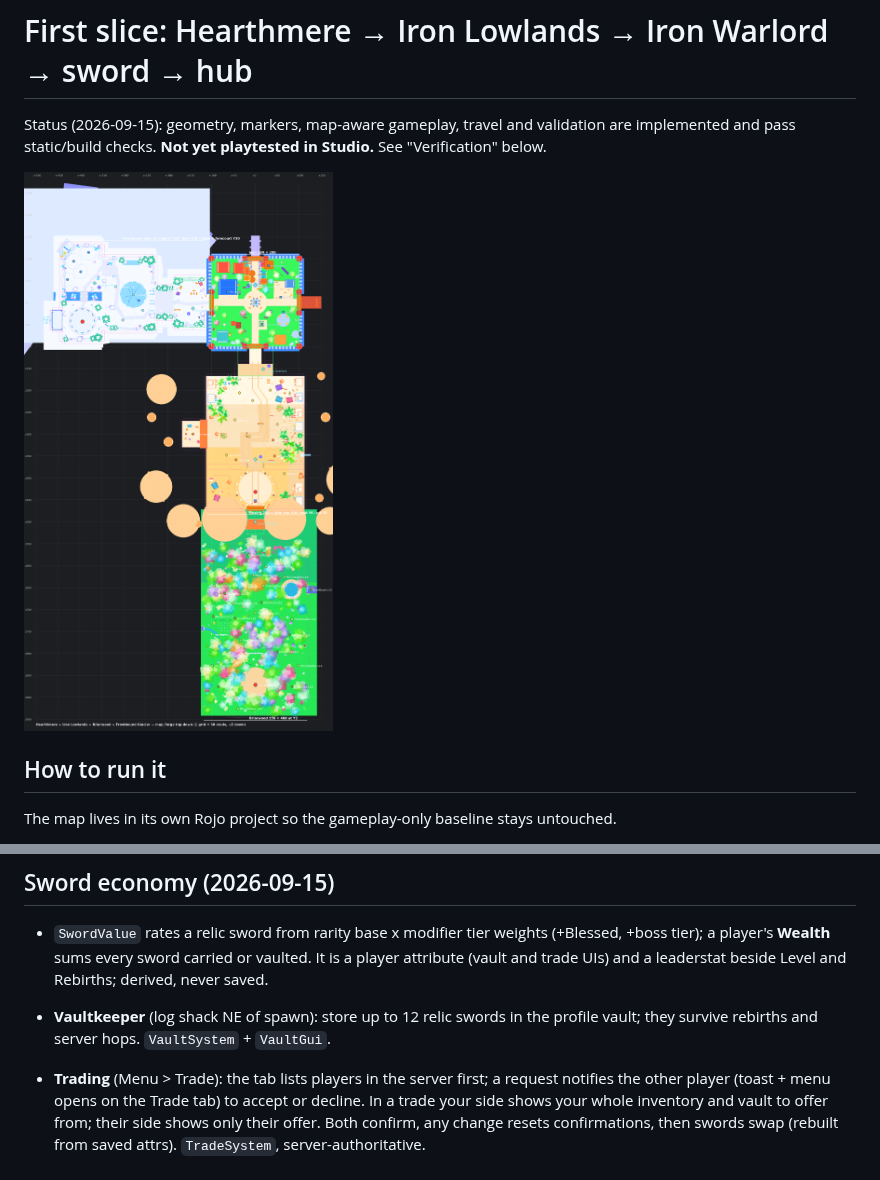
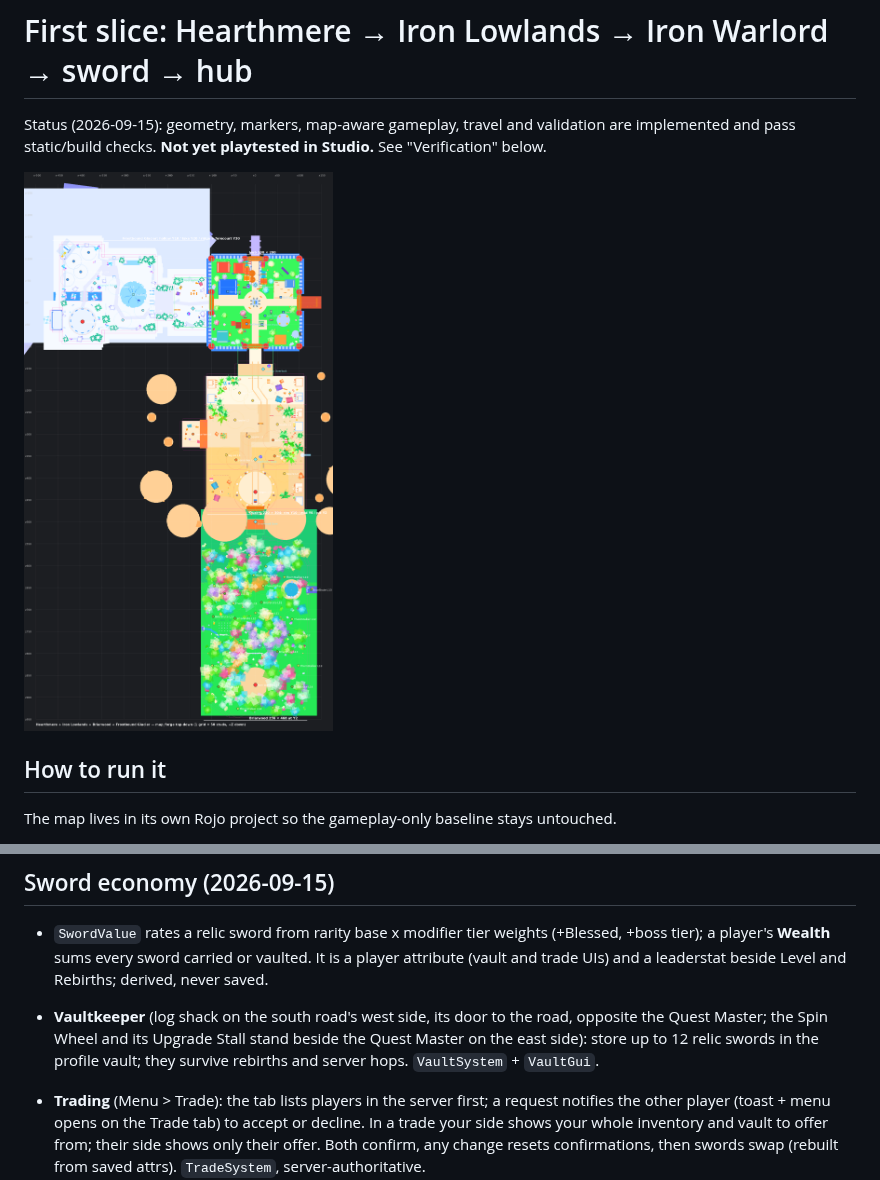
Before and after one commit to insanity103/lemonade-graph, a Markdown page: docs/map/FIRST_SLICE.md, 2 parts joined by grey strips. GitHub-like rendering; pictures changed too: docs/map/first_slice_topdown.png.

```diff
--- a/docs/map/FIRST_SLICE.md
+++ b/docs/map/FIRST_SLICE.md
@@ -141,7 +141,7 @@ waystone splinters from before.
 - `SwordValue` rates a relic sword from rarity base x modifier tier weights (+Blessed, +boss
   tier); a player's **Wealth** sums every sword carried or vaulted. It is a player attribute
   (vault and trade UIs) and a leaderstat beside Level and Rebirths; derived, never saved.
-- **Vaultkeeper** (log shack NE of spawn): store up to 12 relic swords in the profile vault;
+- **Vaultkeeper** (log shack on the south road's west side, its door to the road, opposite the Quest Master; the Spin Wheel and its Upgrade Stall stand beside the Quest Master on the east side): store up to 12 relic swords in the profile vault;
   they survive rebirths and server hops. `VaultSystem` + `VaultGui`.
 - **Trading** (Menu > Trade): the tab lists players in the server first; a request notifies
   the other player (toast + menu opens on the Trade tab) to accept or decline. In a trade your
```
Also changed, not shown: 4 other files.
